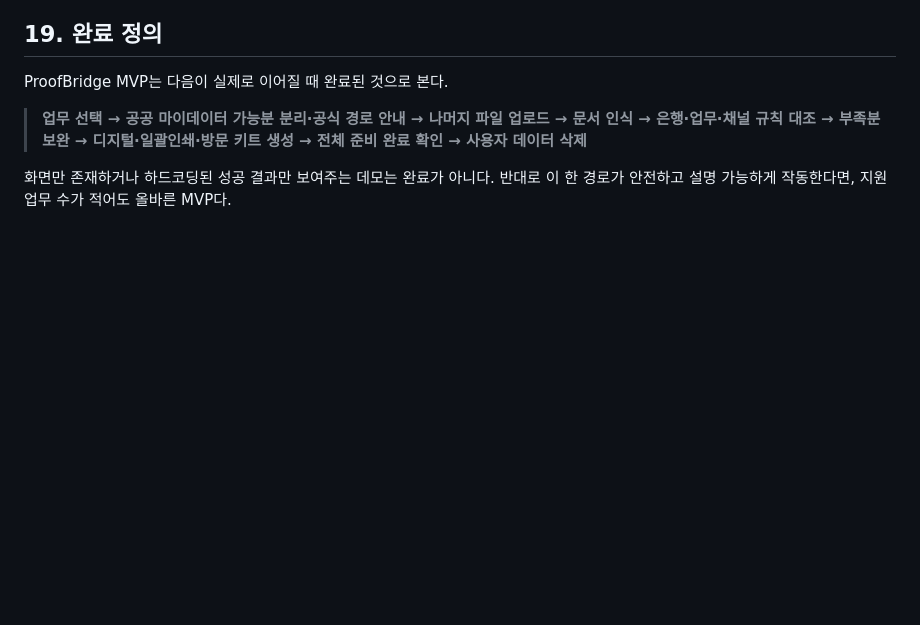
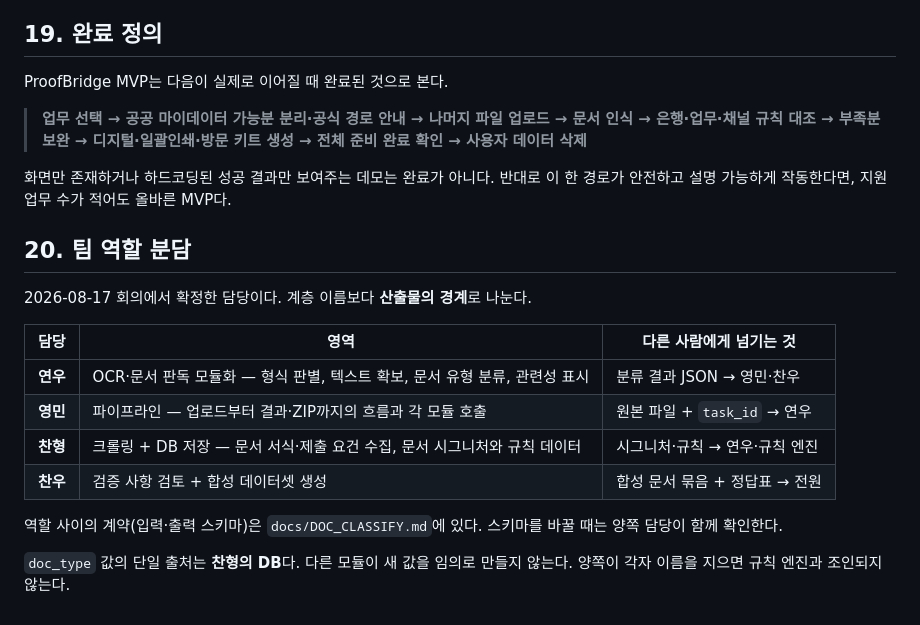
Before and after one commit to 2026-finance-ai-challenge-team/finance2026, a Markdown page: AGENTS.md, the part around the change. GitHub-like rendering; blank space fills up the shorter version.

Commit message:
docs: 역할 분담과 저장소 상태 갱신
- AGENTS.md 20장: 2026-08-17 확정 담당과 모듈 간 계약
- README: 파이썬 실행법, API 키 발급 토글, 저장소 구조
- CLAUDE.md: OCR 연결 상태와 venv 사용법 반영

```diff
--- a/AGENTS.md
+++ b/AGENTS.md
@@ -493,3 +493,18 @@ ProofBridge MVP는 다음이 실제로 이어질 때 완료된 것으로 본다.
 > **업무 선택 → 공공 마이데이터 가능분 분리·공식 경로 안내 → 나머지 파일 업로드 → 문서 인식 → 은행·업무·채널 규칙 대조 → 부족분 보완 → 디지털·일괄인쇄·방문 키트 생성 → 전체 준비 완료 확인 → 사용자 데이터 삭제**
 
 화면만 존재하거나 하드코딩된 성공 결과만 보여주는 데모는 완료가 아니다. 반대로 이 한 경로가 안전하고 설명 가능하게 작동한다면, 지원 업무 수가 적어도 올바른 MVP다.
+
+## 20. 팀 역할 분담
+
+2026-08-17 회의에서 확정한 담당이다. 계층 이름보다 **산출물의 경계**로 나눈다.
+
+| 담당 | 영역 | 다른 사람에게 넘기는 것 |
+|---|---|---|
+| **연우** | OCR·문서 판독 모듈화 — 형식 판별, 텍스트 확보, 문서 유형 분류, 관련성 표시 | 분류 결과 JSON → 영민·찬우 |
+| **영민** | 파이프라인 — 업로드부터 결과·ZIP까지의 흐름과 각 모듈 호출 | 원본 파일 + `task_id` → 연우 |
+| **찬형** | 크롤링 + DB 저장 — 문서 서식·제출 요건 수집, 문서 시그니처와 규칙 데이터 | 시그니처·규칙 → 연우·규칙 엔진 |
+| **찬우** | 검증 사항 검토 + 합성 데이터셋 생성 | 합성 문서 묶음 + 정답표 → 전원 |
+
+역할 사이의 계약(입력·출력 스키마)은 `docs/DOC_CLASSIFY.md`에 있다. 스키마를 바꿀 때는 양쪽 담당이 함께 확인한다.
+
+`doc_type` 값의 단일 출처는 **찬형의 DB**다. 다른 모듈이 새 값을 임의로 만들지 않는다. 양쪽이 각자 이름을 지으면 규칙 엔진과 조인되지 않는다.
```
Also changed, not shown: CLAUDE.md (+9 -1 lines), README.md (+60 -3 lines).
